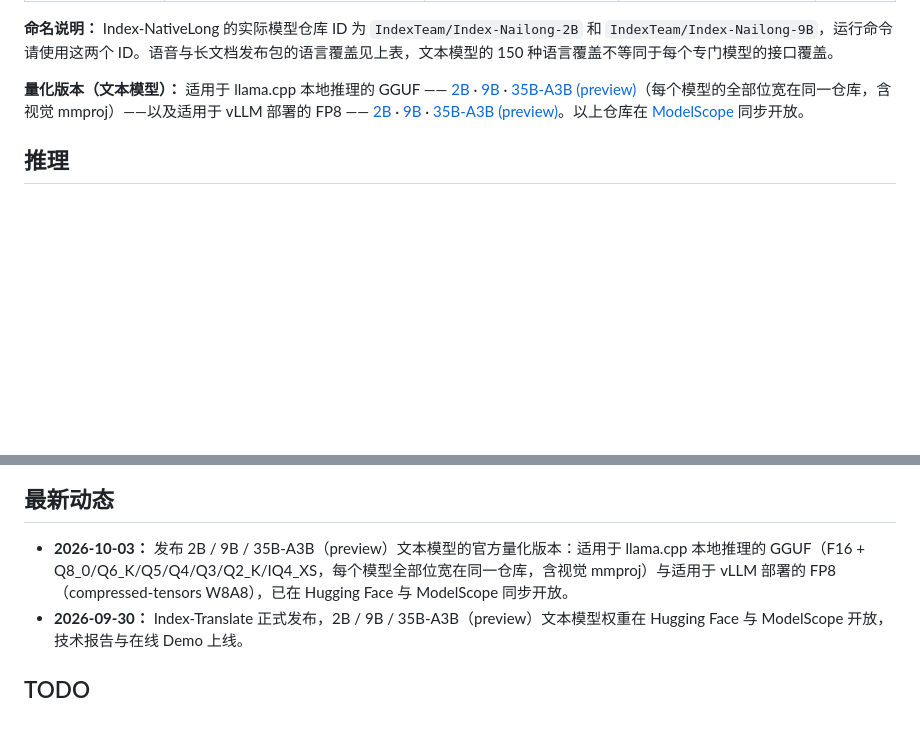
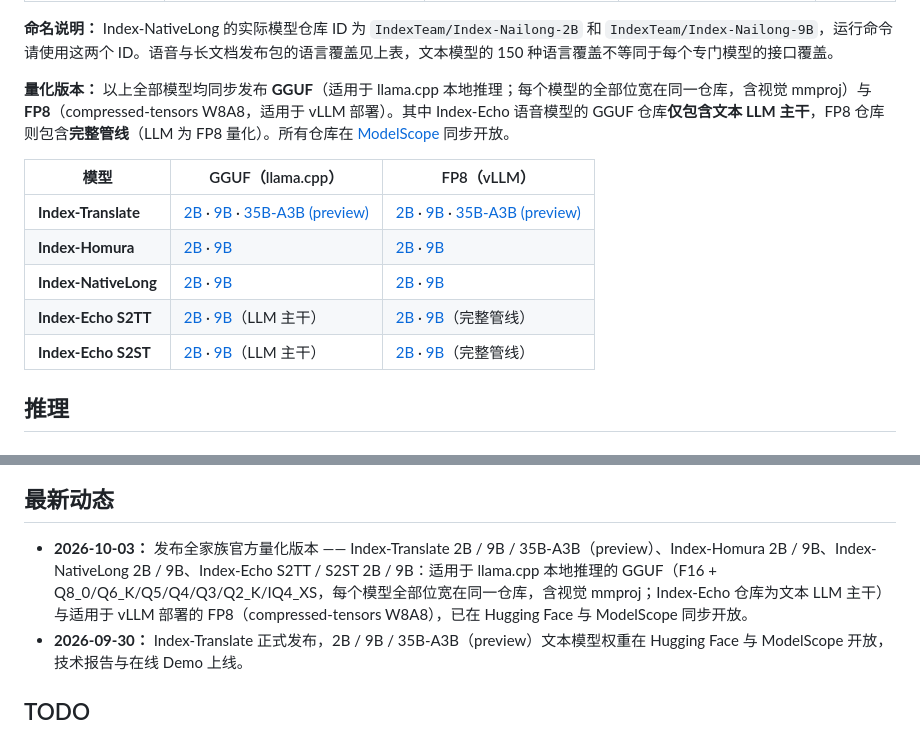
Before and after one commit to JarodMica/Index-Translate, a Markdown page: README_zh.md, 2 parts joined by grey strips. GitHub-like rendering; blank space fills up the shorter version.

```diff
--- a/README_zh.md
+++ b/README_zh.md
@@ -41,7 +41,15 @@ Index-Translate 是基于 Qwen3.5 构建的多语言翻译模型家族。文本
 
 **命名说明：** Index-NativeLong 的实际模型仓库 ID 为 `IndexTeam/Index-Nailong-2B` 和 `IndexTeam/Index-Nailong-9B`，运行命令请使用这两个 ID。语音与长文档发布包的语言覆盖见上表，文本模型的 150 种语言覆盖不等同于每个专门模型的接口覆盖。
 
-**量化版本（文本模型）：** 适用于 llama.cpp 本地推理的 GGUF —— [2B](https://huggingface.co/IndexTeam/Index-Translate-2B-GGUF) · [9B](https://huggingface.co/IndexTeam/Index-Translate-9B-GGUF) · [35B-A3B (preview)](https://huggingface.co/IndexTeam/Index-Translate-35B-A3B-preview-GGUF)（每个模型的全部位宽在同一仓库，含视觉 mmproj）——以及适用于 vLLM 部署的 FP8 —— [2B](https://huggingface.co/IndexTeam/Index-Translate-2B-FP8) · [9B](https://huggingface.co/IndexTeam/Index-Translate-9B-FP8) · [35B-A3B (preview)](https://huggingface.co/IndexTeam/Index-Translate-35B-A3B-preview-FP8)。以上仓库在 [ModelScope](https://modelscope.cn/organization/IndexTeam) 同步开放。
+**量化版本：** 以上全部模型均同步发布 **GGUF**（适用于 llama.cpp 本地推理；每个模型的全部位宽在同一仓库，含视觉 mmproj）与 **FP8**（compressed-tensors W8A8，适用于 vLLM 部署）。其中 Index-Echo 语音模型的 GGUF 仓库**仅包含文本 LLM 主干**，FP8 仓库则包含**完整管线**（LLM 为 FP8 量化）。所有仓库在 [ModelScope](https://modelscope.cn/organization/IndexTeam) 同步开放。
+
+| 模型 | GGUF（llama.cpp） | FP8（vLLM） |
+|---|---|---|
+| **Index-Translate** | [2B](https://huggingface.co/IndexTeam/Index-Translate-2B-GGUF) · [9B](https://huggingface.co/IndexTeam/Index-Translate-9B-GGUF) · [35B-A3B (preview)](https://huggingface.co/IndexTeam/Index-Translate-35B-A3B-preview-GGUF) | [2B](https://huggingface.co/IndexTeam/Index-Translate-2B-FP8) · [9B](https://huggingface.co/IndexTeam/Index-Translate-9B-FP8) · [35B-A3B (preview)](https://huggingface.co/IndexTeam/Index-Translate-35B-A3B-preview-FP8) |
+| **Index-Homura** | [2B](https://huggingface.co/IndexTeam/Index-Homura-2B-GGUF) · [9B](https://huggingface.co/IndexTeam/Index-Homura-9B-GGUF) | [2B](https://huggingface.co/IndexTeam/Index-Homura-2B-FP8) · [9B](https://huggingface.co/IndexTeam/Index-Homura-9B-FP8) |
+| **Index-NativeLong** | [2B](https://huggingface.co/IndexTeam/Index-Nailong-2B-GGUF) · [9B](https://huggingface.co/IndexTeam/Index-Nailong-9B-GGUF) | [2B](https://huggingface.co/IndexTeam/Index-Nailong-2B-FP8) · [9B](https://huggingface.co/IndexTeam/Index-Nailong-9B-FP8) |
+| **Index-Echo S2TT** | [2B](https://huggingface.co/IndexTeam/Index-Echo-S2TT-2B-GGUF) · [9B](https://huggingface.co/IndexTeam/Index-Echo-S2TT-9B-GGUF)（LLM 主干） | [2B](https://huggingface.co/IndexTeam/Index-Echo-S2TT-2B-FP8) · [9B](https://huggingface.co/IndexTeam/Index-Echo-S2TT-9B-FP8)（完整管线） |
+| **Index-Echo S2ST** | [2B](https://huggingface.co/IndexTeam/Index-Echo-S2ST-2B-GGUF) · [9B](https://huggingface.co/IndexTeam/Index-Echo-S2ST-9B-GGUF)（LLM 主干） | [2B](https://huggingface.co/IndexTeam/Index-Echo-S2ST-2B-FP8) · [9B](https://huggingface.co/IndexTeam/Index-Echo-S2ST-9B-FP8)（完整管线） |
 
 ## 推理
 
@@ -288,7 +296,7 @@ GuoFeng 与 BWB Track A3 的 64K 中文侧 token 档位结果。
 
 ## 最新动态
 
-- **2026-10-03：** 发布 2B / 9B / 35B-A3B（preview）文本模型的官方量化版本：适用于 llama.cpp 本地推理的 GGUF（F16 + Q8_0/Q6_K/Q5/Q4/Q3/Q2_K/IQ4_XS，每个模型全部位宽在同一仓库，含视觉 mmproj）与适用于 vLLM 部署的 FP8（compressed-tensors W8A8），已在 Hugging Face 与 ModelScope 同步开放。
+- **2026-10-03：** 发布全家族官方量化版本 —— Index-Translate 2B / 9B / 35B-A3B（preview）、Index-Homura 2B / 9B、Index-NativeLong 2B / 9B、Index-Echo S2TT / S2ST 2B / 9B：适用于 llama.cpp 本地推理的 GGUF（F16 + Q8_0/Q6_K/Q5/Q4/Q3/Q2_K/IQ4_XS，每个模型全部位宽在同一仓库，含视觉 mmproj；Index-Echo 仓库为文本 LLM 主干）与适用于 vLLM 部署的 FP8（compressed-tensors W8A8），已在 Hugging Face 与 ModelScope 同步开放。
 - **2026-09-30：** Index-Translate 正式发布，2B / 9B / 35B-A3B（preview）文本模型权重在 Hugging Face 与 ModelScope 开放，技术报告与在线 Demo 上线。
 
 ## TODO
```
Also changed, not shown: README.md (+10 -2 lines).
